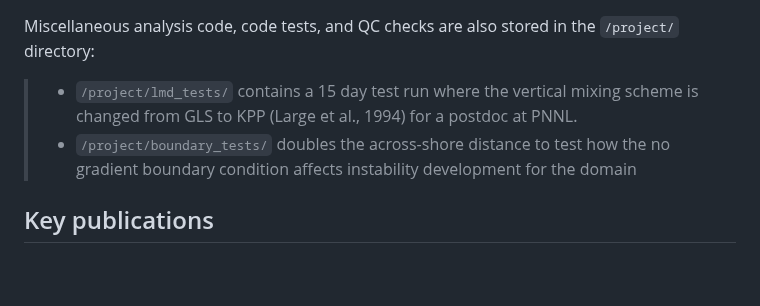
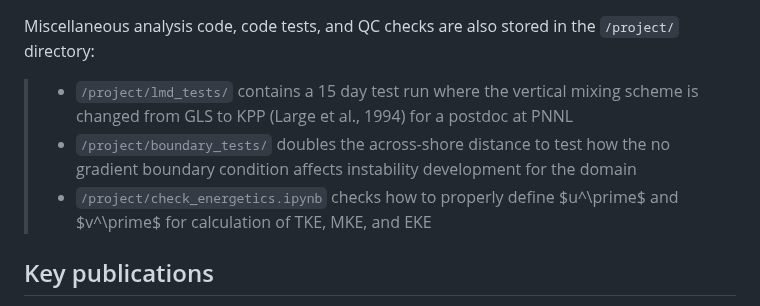
Before and after one commit to dylanschlichting/shelfstrat_nummix, a Markdown page: README.md, the part around the change. Rendered like a GitHub page; blank space fills up the shorter version.

````diff
--- a/README.md
+++ b/README.md
@@ -38,8 +38,9 @@ Key analyses are presented here. There are scripts and notebooks to calculate
 
 ## Misc notes & quality control
 Miscellaneous analysis code, code tests, and QC checks are also stored in the ```/project/``` directory:
-> - ```/project/lmd_tests/``` contains a 15 day test run where the vertical mixing scheme is changed from GLS to KPP (Large et al., 1994) for a postdoc at PNNL.
+> - ```/project/lmd_tests/``` contains a 15 day test run where the vertical mixing scheme is changed from GLS to KPP (Large et al., 1994) for a postdoc at PNNL
 > - ```/project/boundary_tests/``` doubles the across-shore distance to test how the no gradient boundary condition affects instability development for the domain
+> - ```/project/check_energetics.ipynb``` checks how to properly define $u^\prime$ and $v^\prime$ for calculation of TKE, MKE, and EKE
 
 ## Key publications
 > - Ruiz Xomchuk, V. I. (2020). Intraseasonal Variability in Northern Gulf of Mexico Hypoxia: Impacts of Baroclinic Instability, Rough Topography, and Exposure Duration (*Doctoral dissertation*).
````
